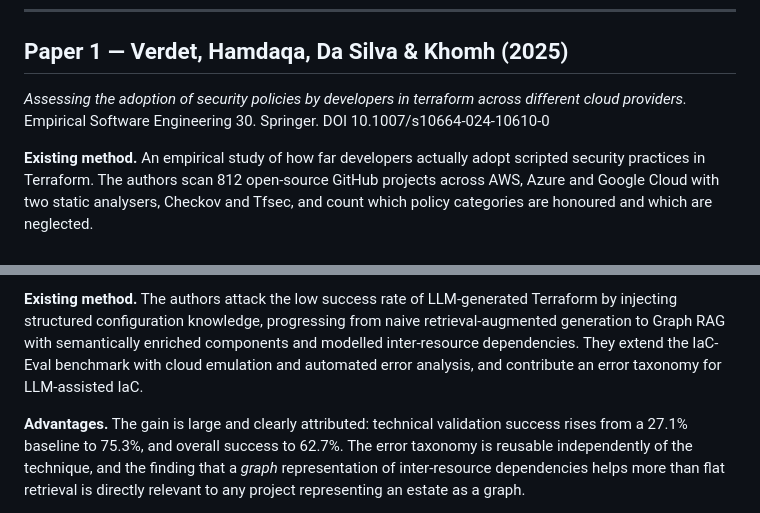
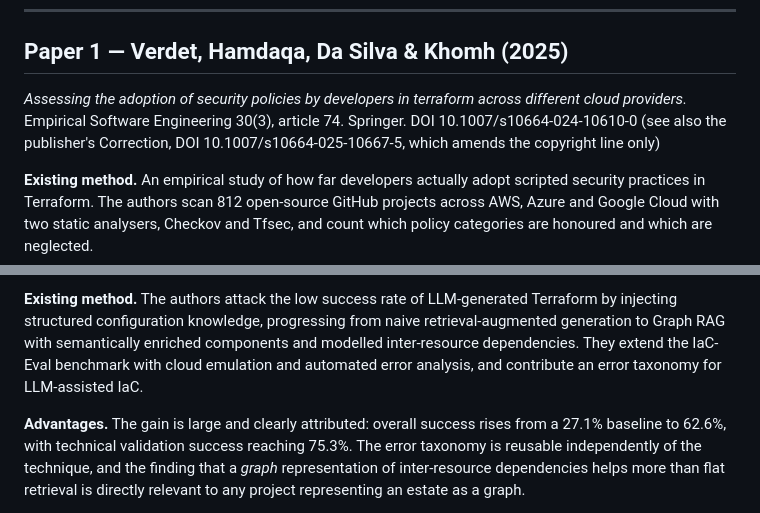
Before and after one commit to uditdaftary/KGCR_Cloud_Project_2026, a Markdown page: docs/Research_Gap_Udit.md, 2 parts joined by grey strips. Drawn GitHub-style.

Commit message:
fix(docs): correct reported figures and citation form in Udit's gap analysis
Paper 3 (Nekrasov et al.) misreported the results: 27.1% is the baseline
*overall* success rate, not a technical-validation baseline, and overall
success after knowledge injection is 62.6%, not 62.7%. Verified against
the paper's own abstract.

Paper 1 (Verdet et al.) has no page range - it is article 74 in issue 3.
Cited accordingly, and the publisher Correction is noted; that Correction
amends the copyright line only and changes none of the findings cited.

```diff
--- a/docs/Research_Gap_Udit.md
+++ b/docs/Research_Gap_Udit.md
@@ -11,7 +11,9 @@ is copied from a paper's own future-work section.
 ## Paper 1 — Verdet, Hamdaqa, Da Silva & Khomh (2025)
 
 *Assessing the adoption of security policies by developers in terraform across different cloud
-providers.* Empirical Software Engineering 30. Springer. DOI 10.1007/s10664-024-10610-0
+providers.* Empirical Software Engineering 30(3), article 74. Springer.
+DOI 10.1007/s10664-024-10610-0 (see also the publisher's Correction, DOI 10.1007/s10664-025-10667-5,
+which amends the copyright line only)
 
 **Existing method.** An empirical study of how far developers actually adopt scripted security
 practices in Terraform. The authors scan 812 open-source GitHub projects across AWS, Azure and
@@ -86,8 +88,8 @@ RAG with semantically enriched components and modelled inter-resource dependenci
 IaC-Eval benchmark with cloud emulation and automated error analysis, and contribute an error
 taxonomy for LLM-assisted IaC.
 
-**Advantages.** The gain is large and clearly attributed: technical validation success rises from a
-27.1% baseline to 75.3%, and overall success to 62.7%. The error taxonomy is reusable independently
+**Advantages.** The gain is large and clearly attributed: overall success rises from a 27.1%
+baseline to 62.6%, with technical validation success reaching 75.3%. The error taxonomy is reusable independently
 of the technique, and the finding that a *graph* representation of inter-resource dependencies helps
 more than flat retrieval is directly relevant to any project representing an estate as a graph.
 
```
